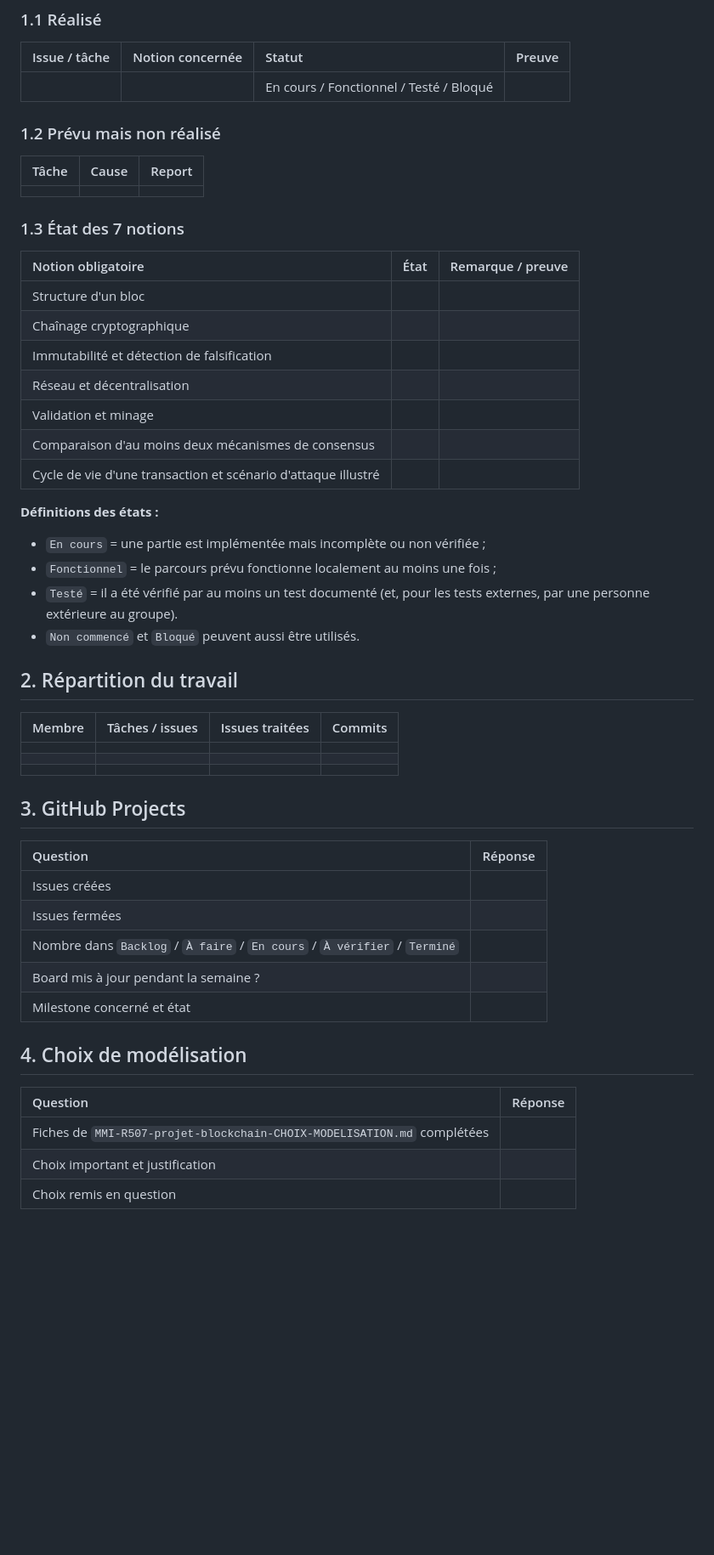
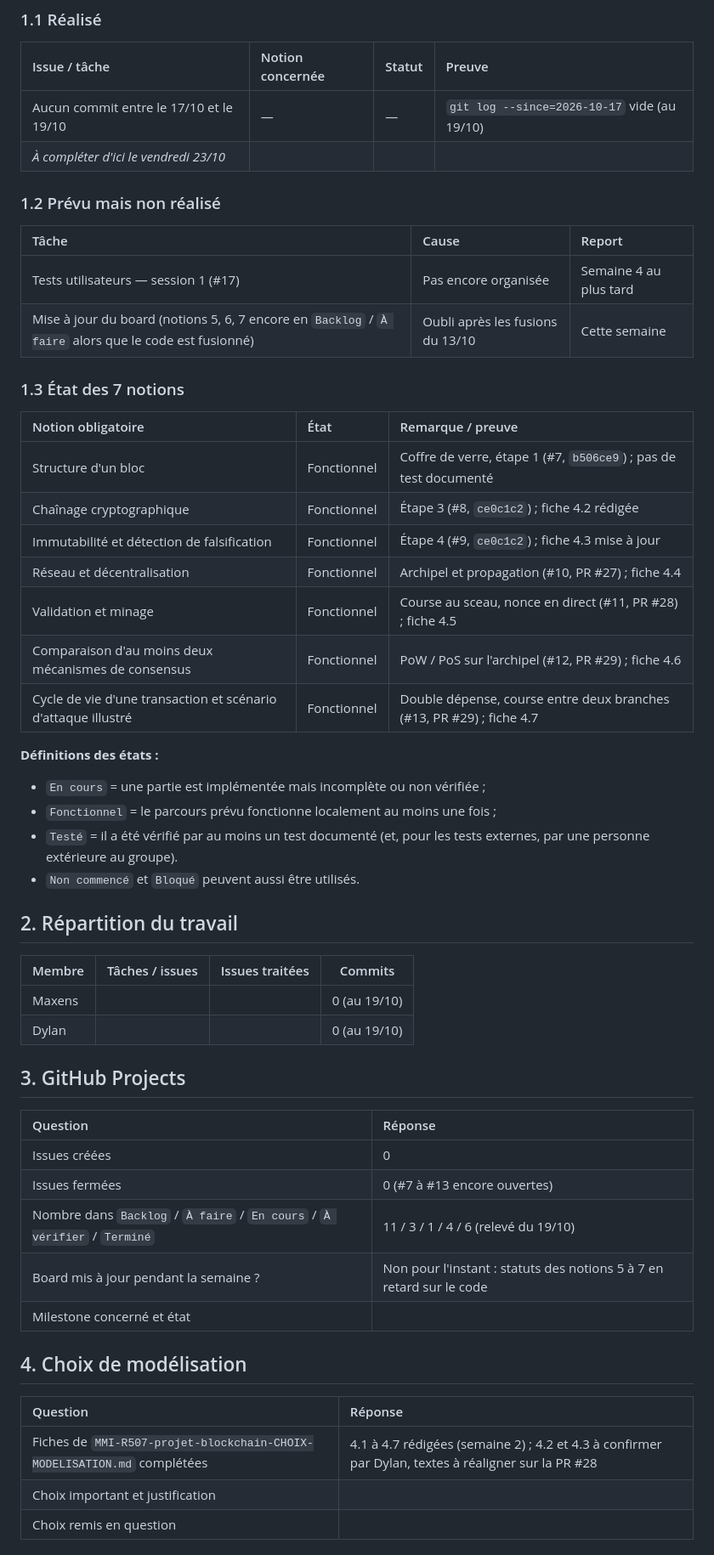
Before and after one commit to dyzlek/r507-blockchain-3d, a Markdown page: docs/suivi/SEMAINE-03.md, the part around one of its changes. Shown at 85% size. GitHub-like rendering; blank space fills up the shorter version.

Commit message:
docs: fiche de suivi semaine 3 pré-remplie

```diff
--- a/docs/suivi/SEMAINE-03.md
+++ b/docs/suivi/SEMAINE-03.md
@@ -22,24 +22,26 @@ Dupliquez ce modèle en `docs/suivi/SEMAINE-01.md` à `SEMAINE-08.md`. Déposez
 ### 1.1 Réalisé
 | Issue / tâche | Notion concernée | Statut | Preuve |
 |:---|:---|:---|:---|
-| | | En cours / Fonctionnel / Testé / Bloqué | |
+| Aucun commit entre le 17/10 et le 19/10 | — | — | `git log --since=2026-10-17` vide (au 19/10) |
+| _À compléter d'ici le vendredi 23/10_ | | | |
 
 ### 1.2 Prévu mais non réalisé
 | Tâche | Cause | Report |
 |:---|:---|:---|
-| | | |
+| Tests utilisateurs — session 1 (#17) | Pas encore organisée | Semaine 4 au plus tard |
+| Mise à jour du board (notions 5, 6, 7 encore en `Backlog` / `À faire` alors que le code est fusionné) | Oubli après les fusions du 13/10 | Cette semaine |
 
 ### 1.3 État des 7 notions
 
 | Notion obligatoire | État | Remarque / preuve |
 |:---|:---|:---|
-| Structure d'un bloc | | |
-| Chaînage cryptographique | | |
-| Immutabilité et détection de falsification | | |
-| Réseau et décentralisation | | |
-| Validation et minage | | |
-| Comparaison d'au moins deux mécanismes de consensus | | |
-| Cycle de vie d'une transaction et scénario d'attaque illustré | | |
+| Structure d'un bloc | Fonctionnel | Coffre de verre, étape 1 (#7, `b506ce9`) ; pas de test documenté |
+| Chaînage cryptographique | Fonctionnel | Étape 3 (#8, `ce0c1c2`) ; fiche 4.2 rédigée |
+| Immutabilité et détection de falsification | Fonctionnel | Étape 4 (#9, `ce0c1c2`) ; fiche 4.3 mise à jour |
+| Réseau et décentralisation | Fonctionnel | Archipel et propagation (#10, PR #27) ; fiche 4.4 |
+| Validation et minage | Fonctionnel | Course au sceau, nonce en direct (#11, PR #28) ; fiche 4.5 |
+| Comparaison d'au moins deux mécanismes de consensus | Fonctionnel | PoW / PoS sur l'archipel (#12, PR #29) ; fiche 4.6 |
+| Cycle de vie d'une transaction et scénario d'attaque illustré | Fonctionnel | Double dépense, course entre deux branches (#13, PR #29) ; fiche 4.7 |
 
 **Définitions des états :**
 
@@ -52,25 +54,24 @@ Dupliquez ce modèle en `docs/suivi/SEMAINE-01.md` à `SEMAINE-08.md`. Déposez
 
 | Membre | Tâches / issues | Issues traitées | Commits |
 |:---|:---|:---:|:---:|
-| | | | |
-| | | | |
-| | | | |
+| Maxens | | | 0 (au 19/10) |
+| Dylan | | | 0 (au 19/10) |
 
 ## 3. GitHub Projects
 
 | Question | Réponse |
 |:---|:---|
-| Issues créées | |
-| Issues fermées | |
-| Nombre dans `Backlog` / `À faire` / `En cours` / `À vérifier` / `Terminé` | |
-| Board mis à jour pendant la semaine ? | |
+| Issues créées | 0 |
+| Issues fermées | 0 (#7 à #13 encore ouvertes) |
+| Nombre dans `Backlog` / `À faire` / `En cours` / `À vérifier` / `Terminé` | 11 / 3 / 1 / 4 / 6 (relevé du 19/10) |
+| Board mis à jour pendant la semaine ? | Non pour l'instant : statuts des notions 5 à 7 en retard sur le code |
 | Milestone concerné et état | |
 
 ## 4. Choix de modélisation
 
 | Question | Réponse |
 |:---|:---|
-| Fiches de `MMI-R507-projet-blockchain-CHOIX-MODELISATION.md` complétées | |
+| Fiches de `MMI-R507-projet-blockchain-CHOIX-MODELISATION.md` complétées | 4.1 à 4.7 rédigées (semaine 2) ; 4.2 et 4.3 à confirmer par Dylan, textes à réaligner sur la PR #28 |
 | Choix important et justification | |
 | Choix remis en question | |
 
```
Also changed, not shown: other parts of docs/suivi/SEMAINE-03.md (+6 -6 lines).
